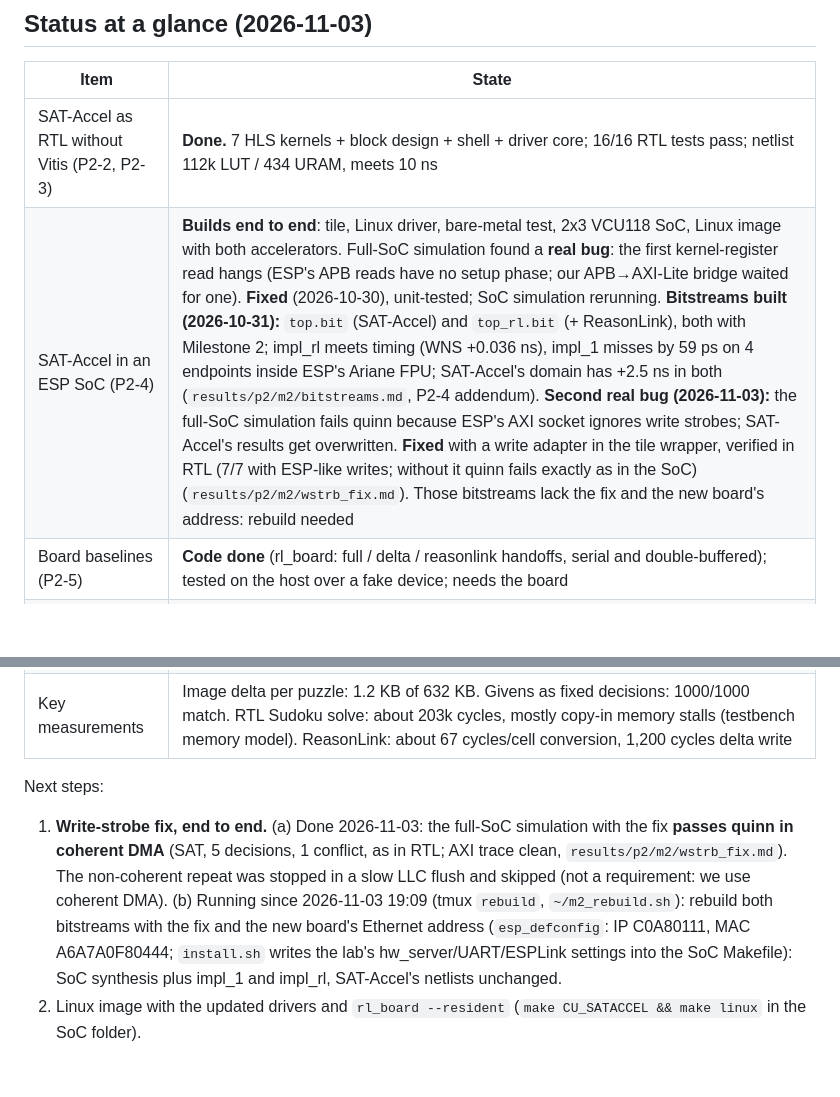
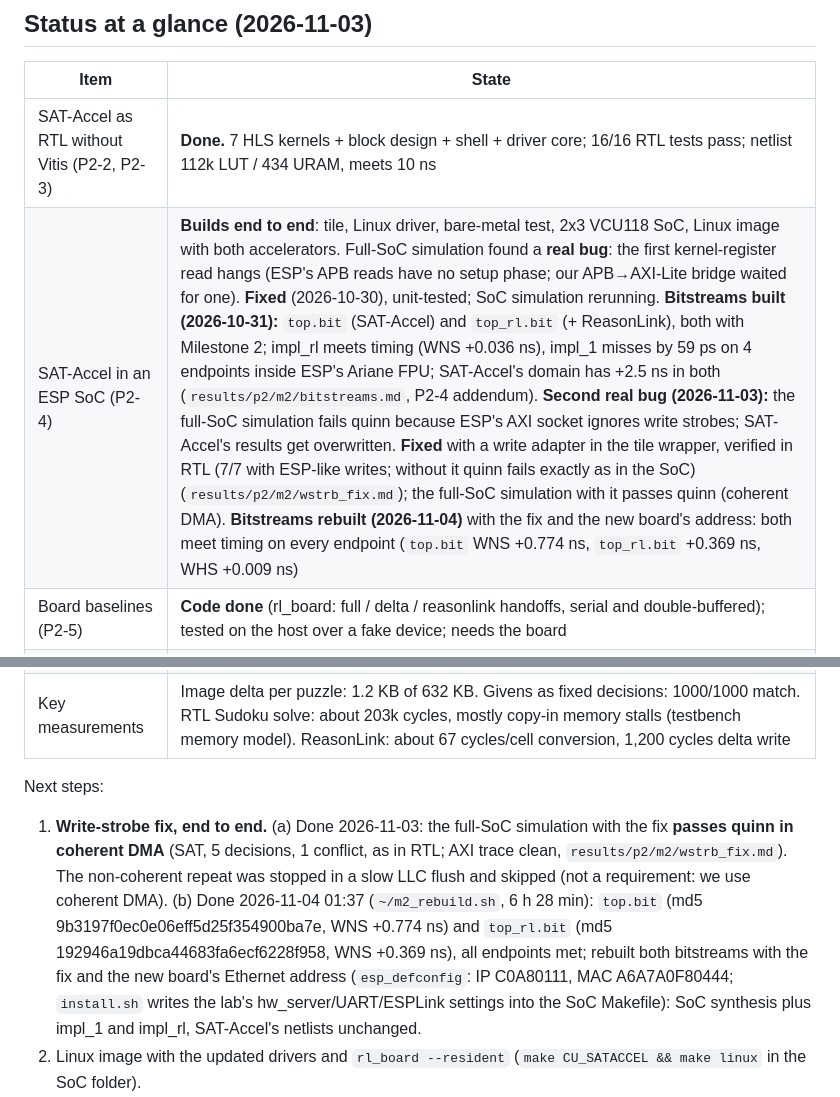
Before and after one commit to AaronCherian404/ReasonLink, a Markdown page: PROGRESS.md, 2 parts joined by grey strips. Rendered like a GitHub page; blank space fills up the shorter version.

Commit message:
P2 M2: bitstreams rebuilt with the write-strobe fix and the new board address; both meet timing
Co-Authored-By: Claude Opus 5.5 <noreply@anthropic.com>

```diff
--- a/PROGRESS.md
+++ b/PROGRESS.md
@@ -10,13 +10,13 @@ Running record of what is built, what was decided, and what is blocked. Update a
 | Item | State |
 |---|---|
 | SAT-Accel as RTL without Vitis (P2-2, P2-3) | **Done.** 7 HLS kernels + block design + shell + driver core; 16/16 RTL tests pass; netlist 112k LUT / 434 URAM, meets 10 ns |
-| SAT-Accel in an ESP SoC (P2-4) | **Builds end to end**: tile, Linux driver, bare-metal test, 2x3 VCU118 SoC, Linux image with both accelerators. Full-SoC simulation found a **real bug**: the first kernel-register read hangs (ESP's APB reads have no setup phase; our APB→AXI-Lite bridge waited for one). **Fixed** (2026-10-30), unit-tested; SoC simulation rerunning. **Bitstreams built (2026-10-31):** `top.bit` (SAT-Accel) and `top_rl.bit` (+ ReasonLink), both with Milestone 2; impl_rl meets timing (WNS +0.036 ns), impl_1 misses by 59 ps on 4 endpoints inside ESP's Ariane FPU; SAT-Accel's domain has +2.5 ns in both (`results/p2/m2/bitstreams.md`, P2-4 addendum). **Second real bug (2026-11-03):** the full-SoC simulation fails quinn because ESP's AXI socket ignores write strobes; SAT-Accel's results get overwritten. **Fixed** with a write adapter in the tile wrapper, verified in RTL (7/7 with ESP-like writes; without it quinn fails exactly as in the SoC) (`results/p2/m2/wstrb_fix.md`). Those bitstreams lack the fix and the new board's address: rebuild needed |
+| SAT-Accel in an ESP SoC (P2-4) | **Builds end to end**: tile, Linux driver, bare-metal test, 2x3 VCU118 SoC, Linux image with both accelerators. Full-SoC simulation found a **real bug**: the first kernel-register read hangs (ESP's APB reads have no setup phase; our APB→AXI-Lite bridge waited for one). **Fixed** (2026-10-30), unit-tested; SoC simulation rerunning. **Bitstreams built (2026-10-31):** `top.bit` (SAT-Accel) and `top_rl.bit` (+ ReasonLink), both with Milestone 2; impl_rl meets timing (WNS +0.036 ns), impl_1 misses by 59 ps on 4 endpoints inside ESP's Ariane FPU; SAT-Accel's domain has +2.5 ns in both (`results/p2/m2/bitstreams.md`, P2-4 addendum). **Second real bug (2026-11-03):** the full-SoC simulation fails quinn because ESP's AXI socket ignores write strobes; SAT-Accel's results get overwritten. **Fixed** with a write adapter in the tile wrapper, verified in RTL (7/7 with ESP-like writes; without it quinn fails exactly as in the SoC) (`results/p2/m2/wstrb_fix.md`); the full-SoC simulation with it passes quinn (coherent DMA). **Bitstreams rebuilt (2026-11-04)** with the fix and the new board's address: both meet timing on every endpoint (`top.bit` WNS +0.774 ns, `top_rl.bit` +0.369 ns, WHS +0.009 ns) |
 | Board baselines (P2-5) | **Code done** (rl_board: full / delta / reasonlink handoffs, serial and double-buffered); tested on the host over a fake device; needs the board |
 | ReasonLink (P2-6) | **Milestone 1 (phase B) passes in RTL** (puzzles 0, 3, 5 end to end; unit test); netlist built, bitstream in the rebuild. **Milestone 2 (phase A, resident base) passes in the functional model** (1000/1000 Sudoku, 192/192 benchmark instances, on-chip base byte-identical to a fresh copy-in) **and in RTL** (puzzles 0, 3, 5 back to back: resident solves take 51-57% fewer SAT-Accel cycles and 74% fewer DRAM reads, identical searches); both netlists with it meet 10 ns; **both bitstreams built** |
 | Key measurements | Image delta per puzzle: 1.2 KB of 632 KB. Givens as fixed decisions: 1000/1000 match. RTL Sudoku solve: about 203k cycles, mostly copy-in memory stalls (testbench memory model). ReasonLink: about 67 cycles/cell conversion, 1,200 cycles delta write |
 
 Next steps:
-1. **Write-strobe fix, end to end.** (a) Done 2026-11-03: the full-SoC simulation with the fix **passes quinn in coherent DMA** (SAT, 5 decisions, 1 conflict, as in RTL; AXI trace clean, `results/p2/m2/wstrb_fix.md`). The non-coherent repeat was stopped in a slow LLC flush and skipped (not a requirement: we use coherent DMA). (b) Running since 2026-11-03 19:09 (tmux `rebuild`, `~/m2_rebuild.sh`): rebuild both bitstreams with the fix and the new board's Ethernet address (`esp_defconfig`: IP C0A80111, MAC A6A7A0F80444; `install.sh` writes the lab's hw_server/UART/ESPLink settings into the SoC Makefile): SoC synthesis plus impl_1 and impl_rl, SAT-Accel's netlists unchanged.
+1. **Write-strobe fix, end to end.** (a) Done 2026-11-03: the full-SoC simulation with the fix **passes quinn in coherent DMA** (SAT, 5 decisions, 1 conflict, as in RTL; AXI trace clean, `results/p2/m2/wstrb_fix.md`). The non-coherent repeat was stopped in a slow LLC flush and skipped (not a requirement: we use coherent DMA). (b) Done 2026-11-04 01:37 (`~/m2_rebuild.sh`, 6 h 28 min): `top.bit` (md5 9b3197f0ec0e06eff5d25f354900ba7e, WNS +0.774 ns) and `top_rl.bit` (md5 192946a19dbca44683fa6ecf6228f958, WNS +0.369 ns), all endpoints met; rebuilt both bitstreams with the fix and the new board's Ethernet address (`esp_defconfig`: IP C0A80111, MAC A6A7A0F80444; `install.sh` writes the lab's hw_server/UART/ESPLink settings into the SoC Makefile): SoC synthesis plus impl_1 and impl_rl, SAT-Accel's netlists unchanged.
 2. Linux image with the updated drivers and `rl_board --resident` (`make CU_SATACCEL && make linux` in the SoC folder).
 3. Board (available since 2026-11-02; new FPGA, see 1b): `make fpga-run` with the bare-metal test, then Linux, `run_baselines.sh`, `summarize_board.py`.
 4. Milestone 2 refinements (optional): restore clause states and literal metadata on chip as well (the remaining 145 KB of copy-in); a harder workload for H3.
```
Also changed, not shown: 1 other file.
